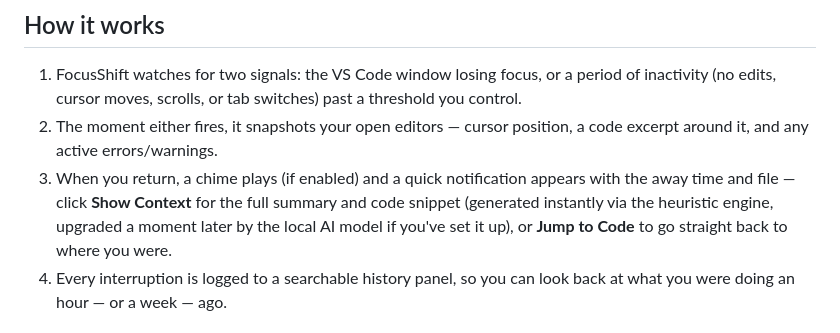
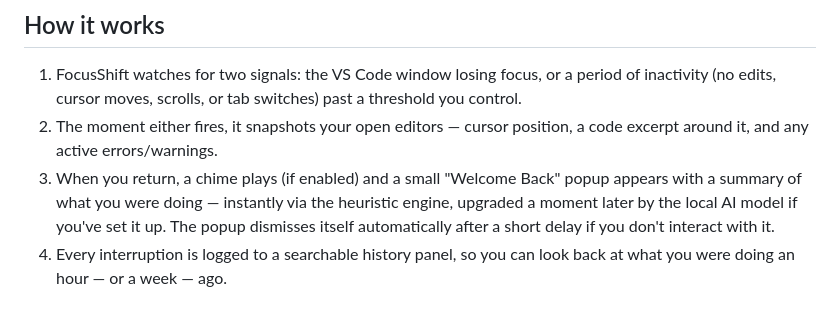
Before and after one commit to Mariammazen147/FocusShift, a Markdown page: README.md, the part around the change. GitHub-like rendering.

```diff
--- a/README.md
+++ b/README.md
@@ -36,7 +36,7 @@ FocusShift doesn't try to prevent interruptions. It makes coming back from one i
 
 1. FocusShift watches for two signals: the VS Code window losing focus, or a period of inactivity (no edits, cursor moves, scrolls, or tab switches) past a threshold you control.
 2. The moment either fires, it snapshots your open editors — cursor position, a code excerpt around it, and any active errors/warnings.
-3. When you return, a chime plays (if enabled) and a quick notification appears with the away time and file — click **Show Context** for the full summary and code snippet (generated instantly via the heuristic engine, upgraded a moment later by the local AI model if you've set it up), or **Jump to Code** to go straight back to where you were.
+3. When you return, a chime plays (if enabled) and a small "Welcome Back" popup appears with a summary of what you were doing — instantly via the heuristic engine, upgraded a moment later by the local AI model if you've set it up. The popup dismisses itself automatically after a short delay if you don't interact with it.
 4. Every interruption is logged to a searchable history panel, so you can look back at what you were doing an hour — or a week — ago.
 
 ## Requirements
```
